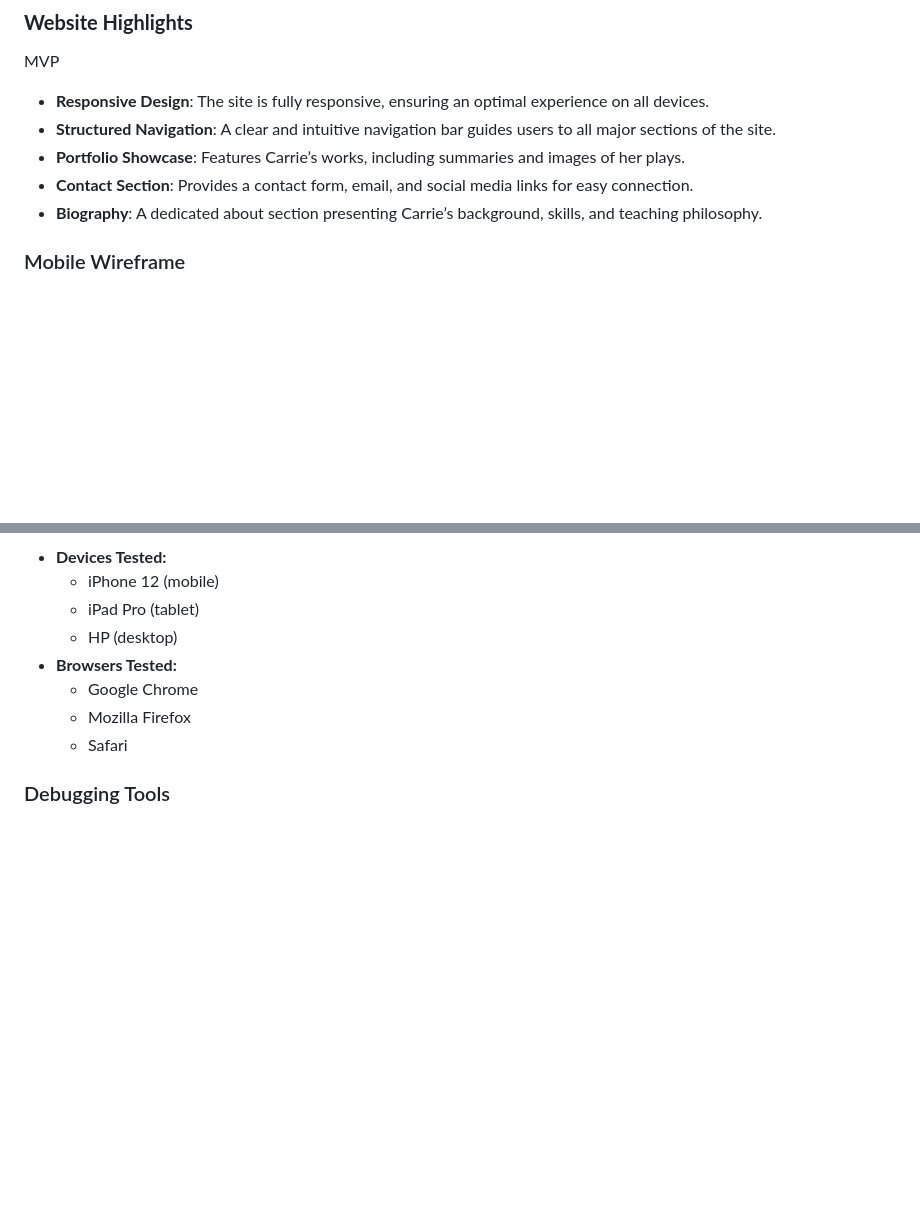
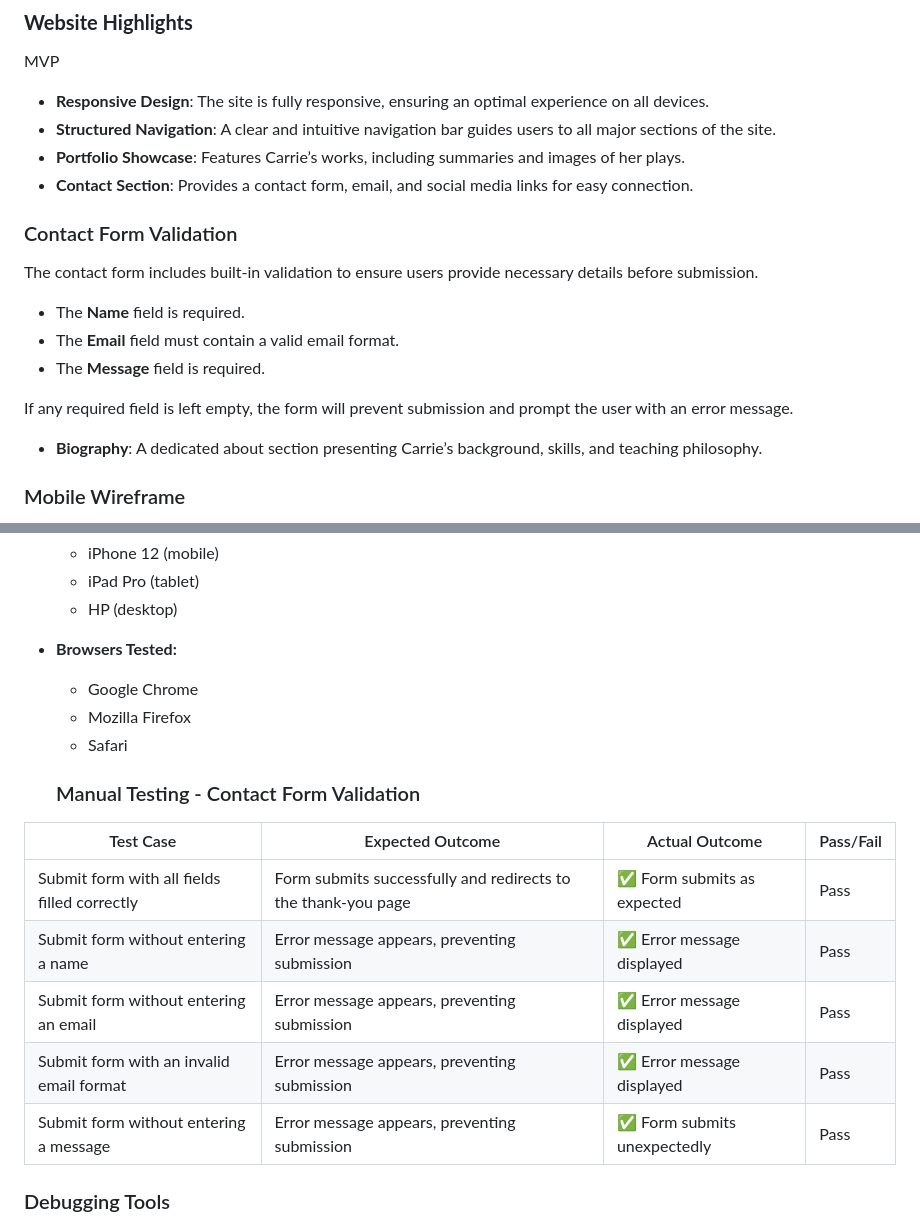
Before and after one commit to HelenLloydJeng/Milestone-Project-1, a Markdown page: README.md, 2 parts joined by grey strips. Drawn GitHub-style; blank space fills up the shorter version.

Commit message:
added manual user testing for contact form to readme file

```diff
--- a/README.md
+++ b/README.md
@@ -366,6 +366,16 @@ MVP
 - **Structured Navigation**: A clear and intuitive navigation bar guides users to all major sections of the site.
 - **Portfolio Showcase**: Features Carrie’s works, including summaries and images of her plays.
 - **Contact Section**: Provides a contact form, email, and social media links for easy connection.
+### Contact Form Validation
+The contact form includes built-in validation to ensure users provide necessary details before submission.
+- The **Name** field is required.
+- The **Email** field must contain a valid email format.
+- The **Message** field is required.
+
+If any required field is left empty, the form will prevent submission and prompt the user with an error message.
+
+
+
 - **Biography**: A dedicated about section presenting Carrie’s background, skills, and teaching philosophy.
 
 ### Mobile Wireframe
@@ -603,6 +613,17 @@ The website was manually tested across various devices and screen sizes to ensur
   - Mozilla Firefox
   - Safari
 
+
+  ### Manual Testing - Contact Form Validation
+
+| Test Case | Expected Outcome | Actual Outcome | Pass/Fail |
+|-----------|----------------|---------------|----------|
+| Submit form with all fields filled correctly | Form submits successfully and redirects to the thank-you page | ✅ Form submits as expected | Pass |
+| Submit form without entering a name | Error message appears, preventing submission | ✅ Error message displayed | Pass |
+| Submit form without entering an email | Error message appears, preventing submission | ✅ Error message displayed | Pass |
+| Submit form with an invalid email format | Error message appears, preventing submission | ✅ Error message displayed | Pass |
+| Submit form without entering a message | Error message appears, preventing submission | ✅ Form submits unexpectedly | Pass |
+
 ### Debugging Tools
 
 - [Diffchecker](https://www.diffchecker.com): Used to compare code versions to resolve issues.
```
